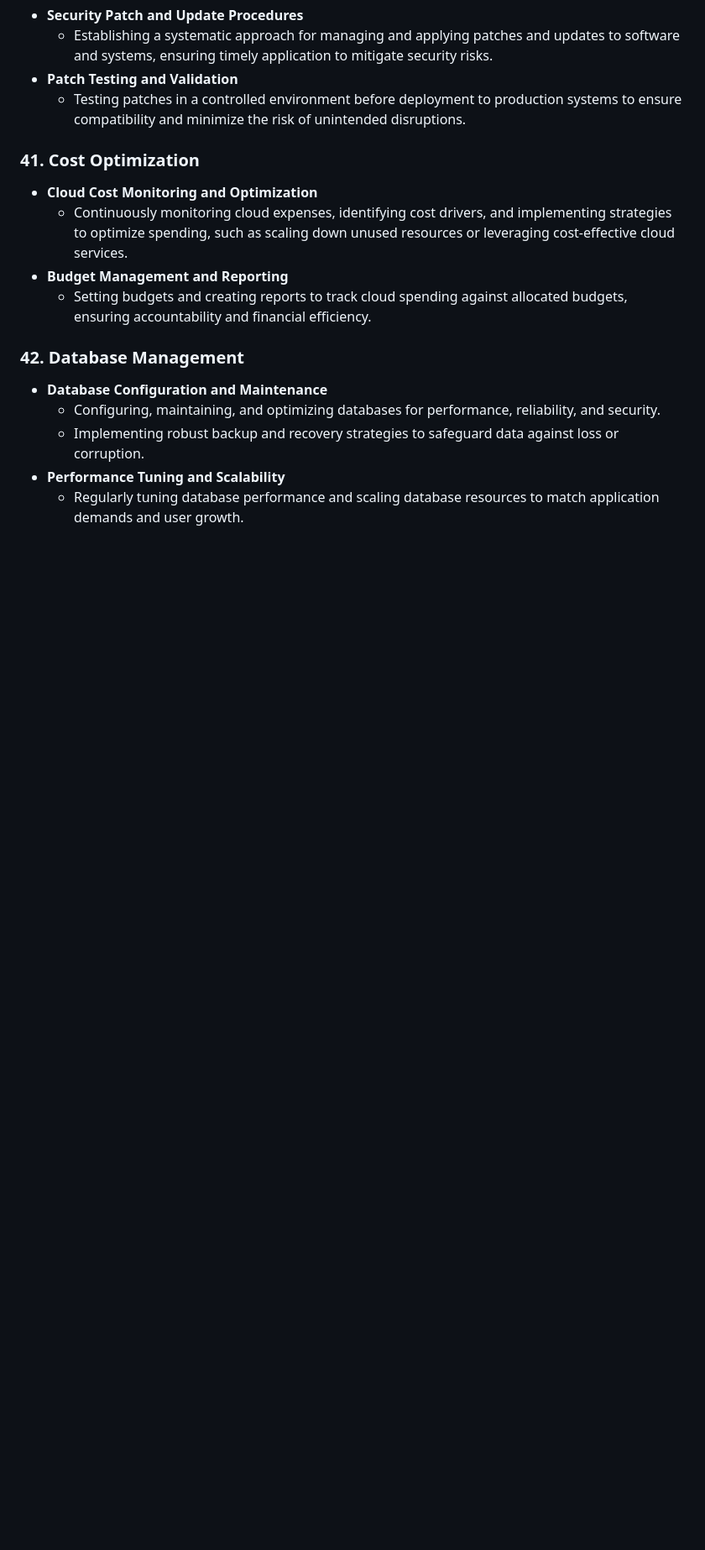
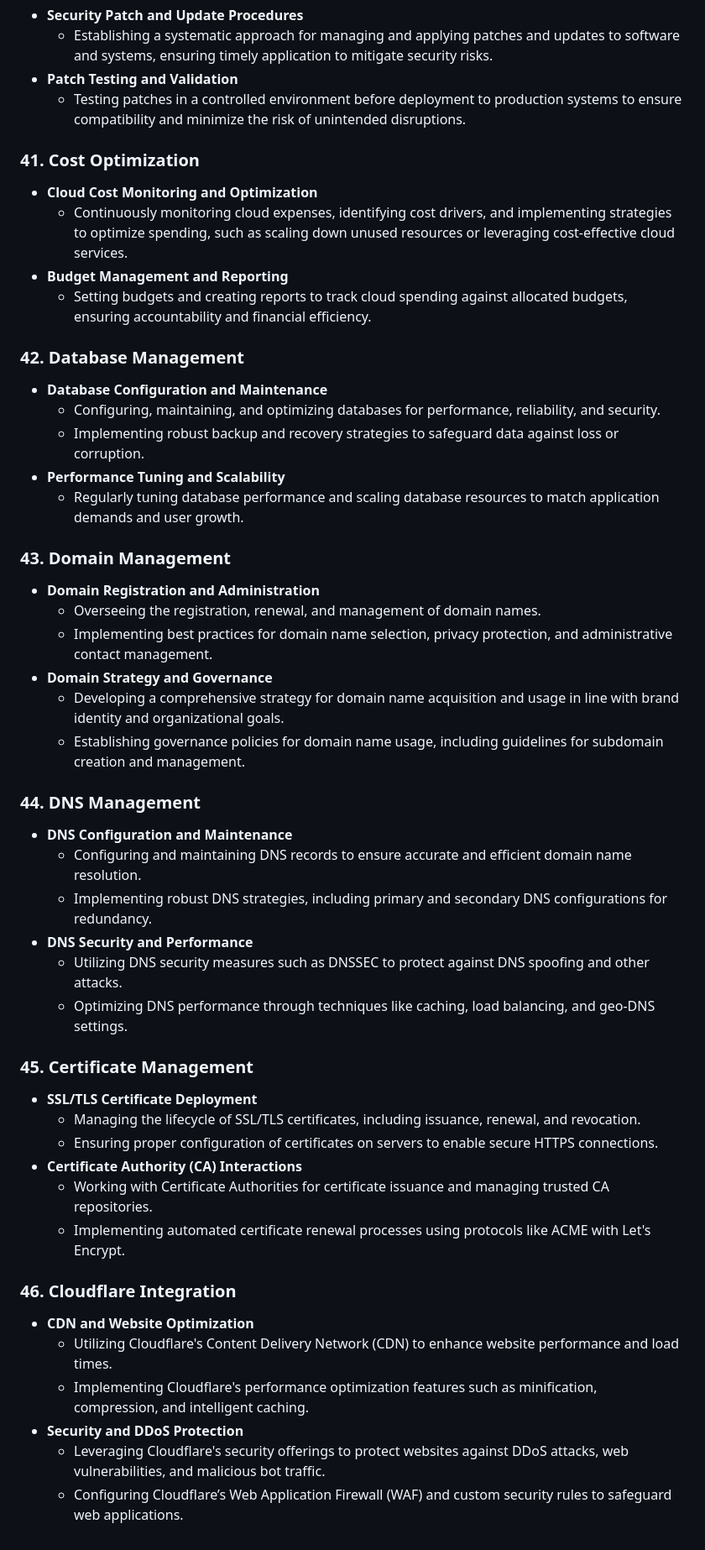
Before and after one commit to fabriziosalmi/linux, a Markdown page: full.md, the part around the change. Shown: that part at 84% size. Rendered like a GitHub page; blank space fills up the shorter version.

```diff
--- a/full.md
+++ b/full.md
@@ -238,3 +238,35 @@
      - Implementing robust backup and recovery strategies to safeguard data against loss or corruption.
    - **Performance Tuning and Scalability**
      - Regularly tuning database performance and scaling database resources to match application demands and user growth.
+
+### 43. Domain Management
+   - **Domain Registration and Administration**
+     - Overseeing the registration, renewal, and management of domain names.
+     - Implementing best practices for domain name selection, privacy protection, and administrative contact management.
+   - **Domain Strategy and Governance**
+     - Developing a comprehensive strategy for domain name acquisition and usage in line with brand identity and organizational goals.
+     - Establishing governance policies for domain name usage, including guidelines for subdomain creation and management.
+
+### 44. DNS Management
+   - **DNS Configuration and Maintenance**
+     - Configuring and maintaining DNS records to ensure accurate and efficient domain name resolution.
+     - Implementing robust DNS strategies, including primary and secondary DNS configurations for redundancy.
+   - **DNS Security and Performance**
+     - Utilizing DNS security measures such as DNSSEC to protect against DNS spoofing and other attacks.
+     - Optimizing DNS performance through techniques like caching, load balancing, and geo-DNS settings.
+
+### 45. Certificate Management
+   - **SSL/TLS Certificate Deployment**
+     - Managing the lifecycle of SSL/TLS certificates, including issuance, renewal, and revocation.
+     - Ensuring proper configuration of certificates on servers to enable secure HTTPS connections.
+   - **Certificate Authority (CA) Interactions**
+     - Working with Certificate Authorities for certificate issuance and managing trusted CA repositories.
+     - Implementing automated certificate renewal processes using protocols like ACME with Let's Encrypt.
+
+### 46. Cloudflare Integration
+   - **CDN and Website Optimization**
+     - Utilizing Cloudflare's Content Delivery Network (CDN) to enhance website performance and load times.
+     - Implementing Cloudflare's performance optimization features such as minification, compression, and intelligent caching.
+   - **Security and DDoS Protection**
+     - Leveraging Cloudflare's security offerings to protect websites against DDoS attacks, web vulnerabilities, and malicious bot traffic.
+     - Configuring Cloudflare’s Web Application Firewall (WAF) and custom security rules to safeguard web applications.
```
